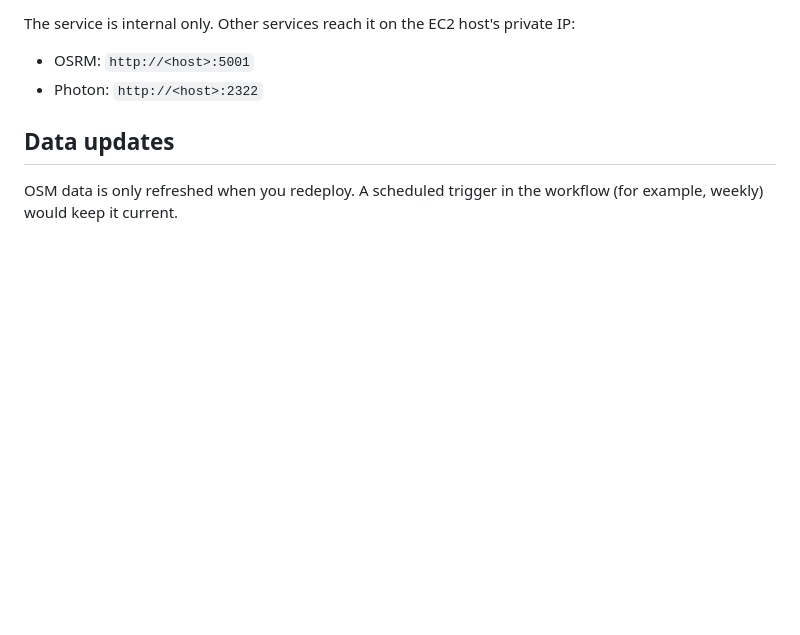
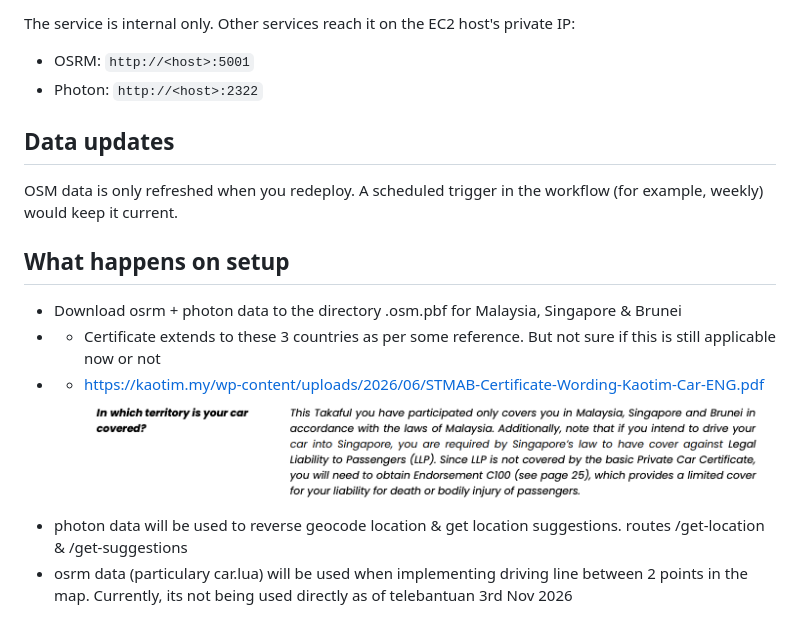
Before and after one commit to zahir-naluri/osrm-server, a Markdown page: setup.md, the part around the change. Rendered like a GitHub page; pictures changed too: image.png (added); blank space fills up the shorter version.

Commit message:
chore: update doc

```diff
--- a/setup.md
+++ b/setup.md
@@ -35,3 +35,12 @@ The service is internal only. Other services reach it on the EC2 host's private
 
 OSM data is only refreshed when you redeploy. A scheduled trigger in the workflow (for example,
 weekly) would keep it current.
+
+## What happens on setup
+
+- Download osrm + photon data to the directory .osm.pbf for Malaysia, Singapore & Brunei
+- - Certificate extends to these 3 countries as per some reference. But not sure if this is still applicable now or not
+- - https://kaotim.my/wp-content/uploads/2026/06/STMAB-Certificate-Wording-Kaotim-Car-ENG.pdf
+    ![alt text](image.png)
+- photon data will be used to reverse geocode location & get location suggestions. routes /get-location & /get-suggestions
+- osrm data (particulary car.lua) will be used when implementing driving line between 2 points in the map. Currently, its not being used directly as of telebantuan 3rd Nov 2026
```
